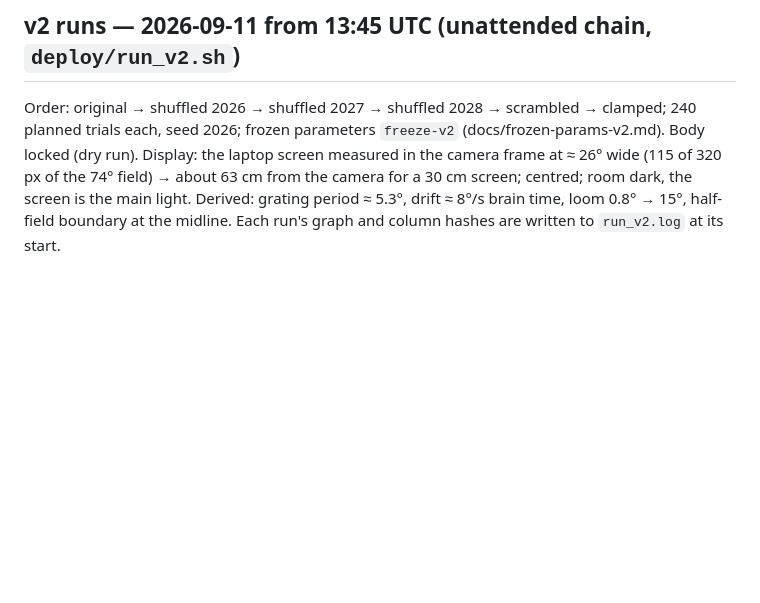
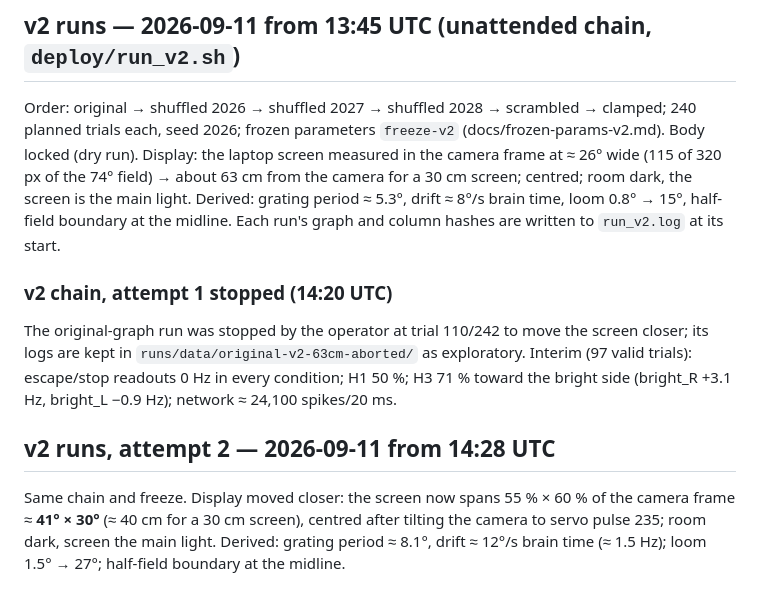
Before and after one commit to FutureJJ/ommatid, a Markdown page: docs/runs.md, the part around the change. Drawn GitHub-style; blank space fills up the shorter version.

Commit message:
runs: v2 attempt 2 with the screen at 41 degrees; attempt 1 archived

```diff
--- a/docs/runs.md
+++ b/docs/runs.md
@@ -159,3 +159,13 @@ frozen parameters `freeze-v2` (docs/frozen-params-v2.md). Body locked (dry run).
 camera frame at ≈ 26° wide (115 of 320 px of the 74° field) → about 63 cm from the camera for a 30 cm screen; centred; room
 dark, the screen is the main light. Derived: grating period ≈ 5.3°, drift ≈ 8°/s brain time, loom 0.8° → 15°, half-field
 boundary at the midline. Each run's graph and column hashes are written to `run_v2.log` at its start.
+
+### v2 chain, attempt 1 stopped (14:20 UTC)
+The original-graph run was stopped by the operator at trial 110/242 to move the screen closer; its logs are kept in
+`runs/data/original-v2-63cm-aborted/` as exploratory. Interim (97 valid trials): escape/stop readouts 0 Hz in every
+condition; H1 50 %; H3 71 % toward the bright side (bright_R +3.1 Hz, bright_L −0.9 Hz); network ≈ 24,100 spikes/20 ms.
+
+## v2 runs, attempt 2 — 2026-09-11 from 14:28 UTC
+Same chain and freeze. Display moved closer: the screen now spans 55 % × 60 % of the camera frame ≈ **41° × 30°**
+(≈ 40 cm for a 30 cm screen), centred after tilting the camera to servo pulse 235; room dark, screen the main light.
+Derived: grating period ≈ 8.1°, drift ≈ 12°/s brain time (≈ 1.5 Hz); loom 1.5° → 27°; half-field boundary at the midline.
```
